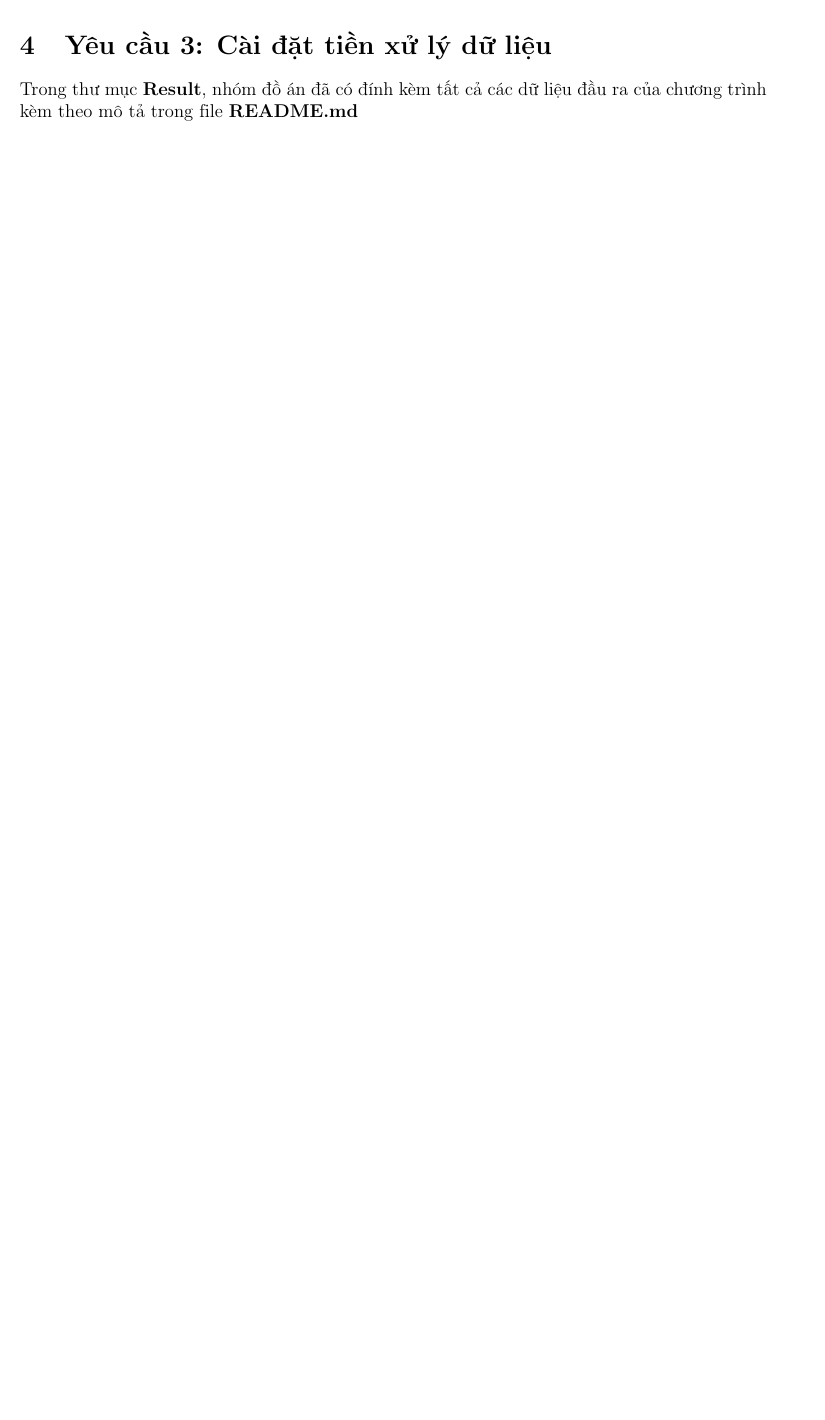
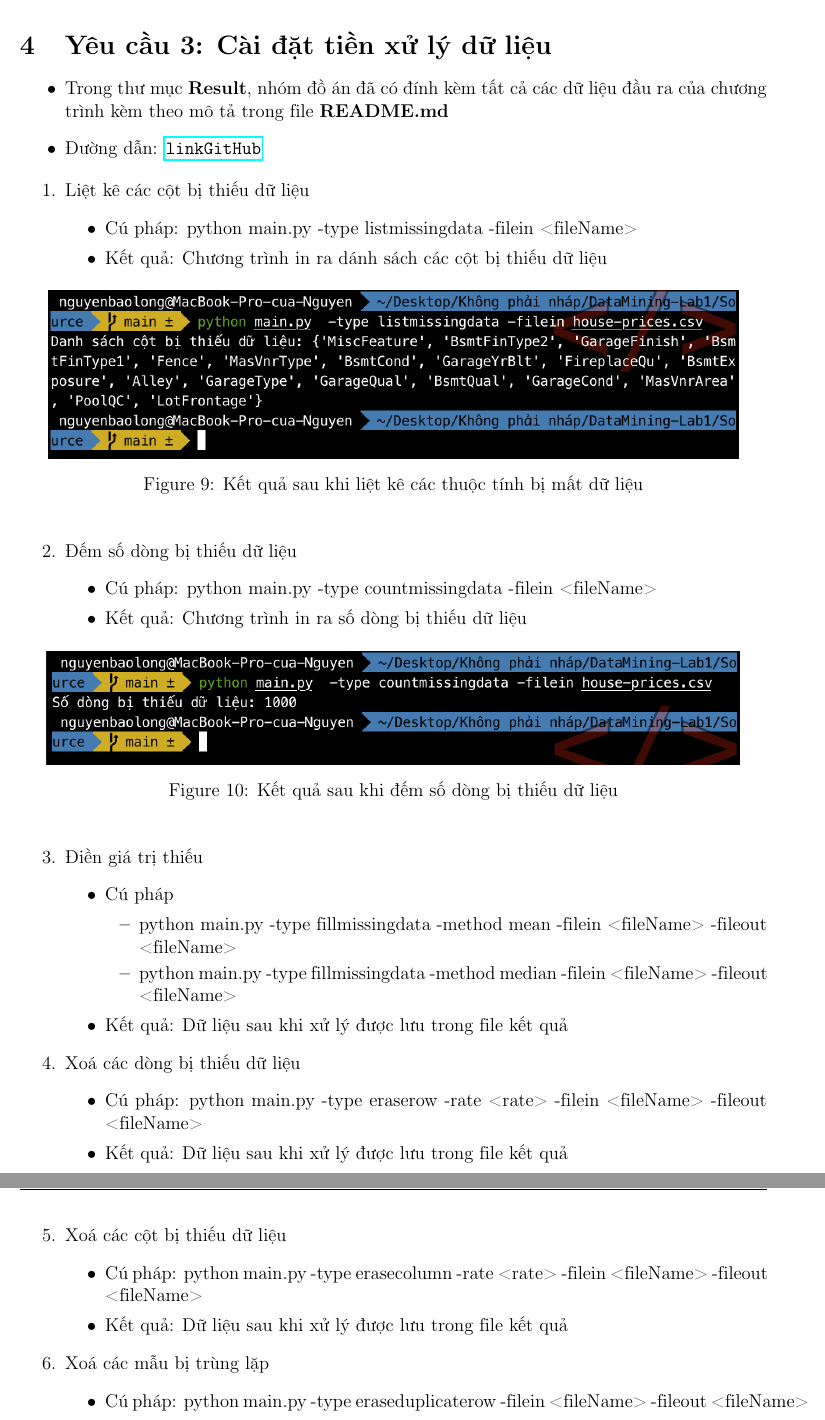
Before and after one commit to Foxxy-HCMUS/DataMining, a LaTeX document (Report/Report.tex): part of page 11 of 11 before the commit and two parts of pages 12 and 13 of 13 after it, the two joined at a grey line, cut so that both start at the same text, the shorter picture padded with empty space. Compiled offline with pdfLaTeX.

Commit message:
report complete

```diff
--- a/Report/Report.tex
+++ b/Report/Report.tex
@@ -293,2 +294,58 @@
 \section{Yêu cầu 3: Cài đặt tiền xử lý dữ liệu}
-Trong thư mục \textbf{Result}, nhóm đồ án đã có đính kèm tất cả các dữ liệu đầu ra của chương trình kèm theo mô tả trong file \textbf{README.md}
+\begin{itemize}
+    \item Trong thư mục \textbf{Result}, nhóm đồ án đã có đính kèm tất cả các dữ liệu đầu ra của chương trình kèm theo mô tả trong file \textbf{README.md}
+    \item Đường dẫn: \url{linkGitHub}
+\end{itemize}
+
+\begin{enumerate}
+    \item Liệt kê các cột bị thiếu dữ liệu
+    \begin{itemize}
+        \item Cú pháp: python main.py -type listmissingdata -filein <fileName>
+        \item Kết quả: Chương trình in ra dánh sách các cột bị thiếu dữ liệu
+        \begin{figure}[H]
+            \begin{center}
+                \includegraphics[scale = 0.75]{images/listmissingdata.png}
+                \caption{Kết quả sau khi liệt kê các thuộc tính bị mất dữ liệu}
+            \end{center}
+        \end{figure}
+    \end{itemize}
+
+    \item Đếm số dòng bị thiếu dữ liệu
+    \begin{itemize}
+        \item Cú pháp: python main.py -type countmissingdata -filein <fileName>
+        \item Kết quả: Chương trình in ra số dòng bị thiếu dữ liệu
+        \begin{figure}[H]
+            \begin{center}
+                \includegraphics[scale = 0.75]{images/missingdata.png}
+                \caption{Kết quả sau khi đếm số dòng bị thiếu dữ liệu}
+            \end{center}
+        \end{figure}
+    \end{itemize}
+
+    \item Điền giá trị thiếu
+    \begin{itemize}
+        \item Cú pháp
+        \begin{itemize}
+            \item python main.py -type fillmissingdata -method mean -filein <fileName> -fileout <fileName>
+            \item python main.py -type fillmissingdata -method median -filein <fileName> -fileout <fileName>
+        \end{itemize}
+
+        \item Kết quả: Dữ liệu sau khi xử lý được lưu trong file kết quả
+    \end{itemize}
+
+    \item Xoá các dòng bị thiếu dữ liệu
+    \begin{itemize}
+        \item Cú pháp: python main.py -type eraserow -rate <rate> -filein <fileName> -fileout <fileName>
+        \item Kết quả: Dữ liệu sau khi xử lý được lưu trong file kết quả
+    \end{itemize}
+
+    \item Xoá các cột bị thiếu dữ liệu
+    \begin{itemize}
+        \item Cú pháp: python main.py -type erasecolumn -rate <rate> -filein <fileName> -fileout <fileName>
+        \item Kết quả: Dữ liệu sau khi xử lý được lưu trong file kết quả
+    \end{itemize}
+
+    \item Xoá các mẫu bị trùng lặp
+    \begin{itemize}
+        \item Cú pháp: python main.py -type eraseduplicaterow -filein <fileName> -fileout <fileName>
+        \item Kết quả: Dữ liệu sau khi xử lý được lưu trong file kết quả
@@ -295,2 +371,3 @@ Trong thư mục \textbf{Result}, nhóm đồ án đã có đính kèm tất c
+\end{enumerate}
 
 \end{document}
```
Also changed, not shown: Report/Report.pdf, Report/Report.tex (24 more changed lines).
